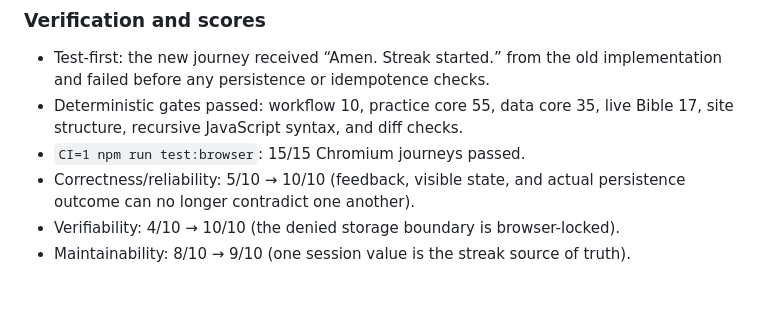
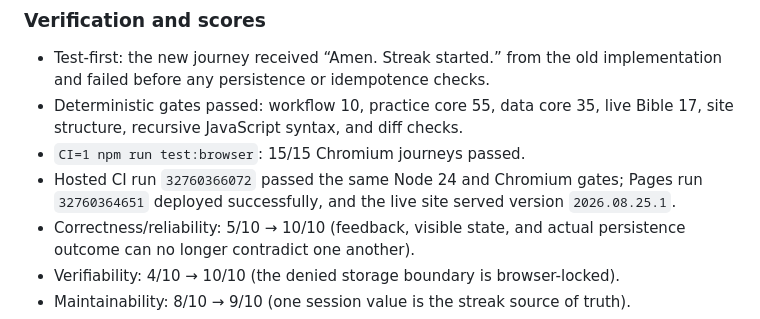
Before and after one commit to AlphaeusNg/VerseKeep, a Markdown page: PROGRESS.md, the part around the change. Drawn GitHub-style; blank space fills up the shorter version.

Commit message:
Record hosted Amen verification

```diff
--- a/PROGRESS.md
+++ b/PROGRESS.md
@@ -38,6 +38,9 @@ old value, so the feedback and visible streak could contradict each other.
 - Deterministic gates passed: workflow 10, practice core 55, data core 35,
   live Bible 17, site structure, recursive JavaScript syntax, and diff checks.
 - `CI=1 npm run test:browser`: 15/15 Chromium journeys passed.
+- Hosted CI run `32760366072` passed the same Node 24 and Chromium gates;
+  Pages run `32760364651` deployed successfully, and the live site served
+  version `2026.08.25.1`.
 - Correctness/reliability: 5/10 → 10/10 (feedback, visible state, and actual
   persistence outcome can no longer contradict one another).
 - Verifiability: 4/10 → 10/10 (the denied storage boundary is browser-locked).
```
